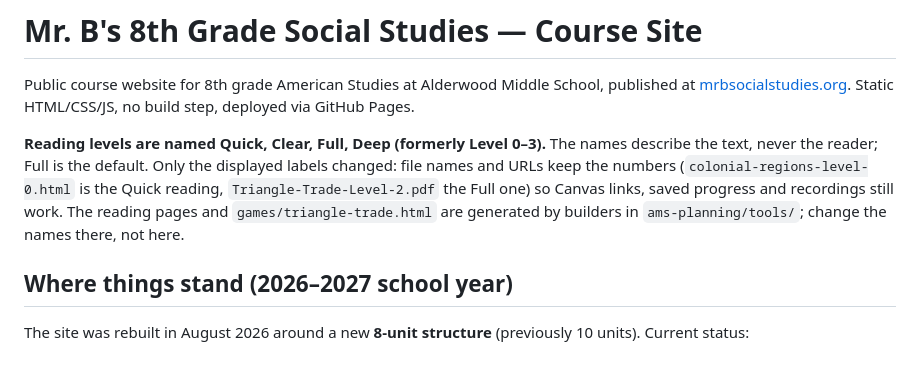
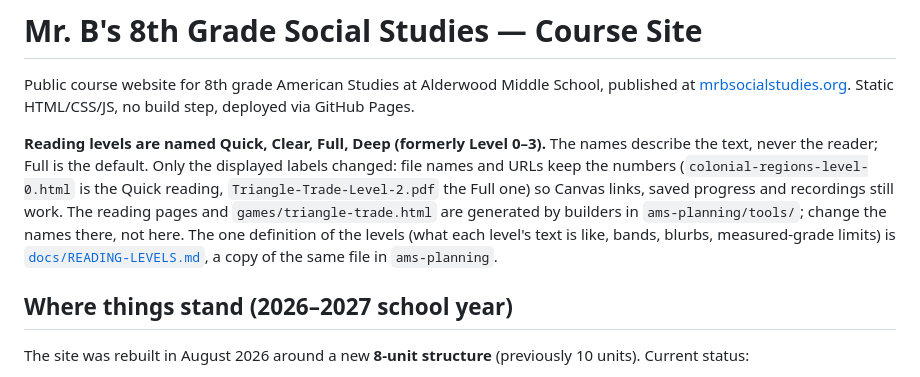
Before and after one commit to shiebenaderet/ams, a Markdown page: readme.md, the part around the change. GitHub-like rendering.

```diff
--- a/readme.md
+++ b/readme.md
@@ -2,7 +2,7 @@
 
 Public course website for 8th grade American Studies at Alderwood Middle School, published at [mrbsocialstudies.org](https://mrbsocialstudies.org). Static HTML/CSS/JS, no build step, deployed via GitHub Pages.
 
-**Reading levels are named Quick, Clear, Full, Deep (formerly Level 0–3).** The names describe the text, never the reader; Full is the default. Only the displayed labels changed: file names and URLs keep the numbers (`colonial-regions-level-0.html` is the Quick reading, `Triangle-Trade-Level-2.pdf` the Full one) so Canvas links, saved progress and recordings still work. The reading pages and `games/triangle-trade.html` are generated by builders in `ams-planning/tools/`; change the names there, not here.
+**Reading levels are named Quick, Clear, Full, Deep (formerly Level 0–3).** The names describe the text, never the reader; Full is the default. Only the displayed labels changed: file names and URLs keep the numbers (`colonial-regions-level-0.html` is the Quick reading, `Triangle-Trade-Level-2.pdf` the Full one) so Canvas links, saved progress and recordings still work. The reading pages and `games/triangle-trade.html` are generated by builders in `ams-planning/tools/`; change the names there, not here. The one definition of the levels (what each level's text is like, bands, blurbs, measured-grade limits) is [`docs/READING-LEVELS.md`](docs/READING-LEVELS.md), a copy of the same file in `ams-planning`.
 
 ## Where things stand (2026–2027 school year)
 
```
Also changed, not shown: docs/READING-LEVELS.md (added, +68 -0 lines).
